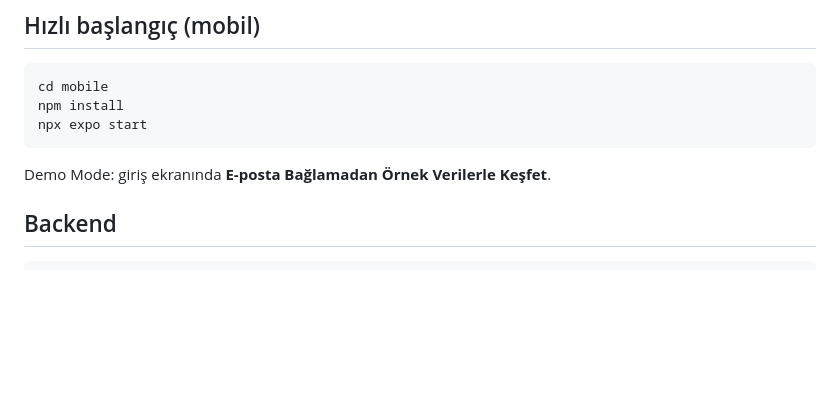
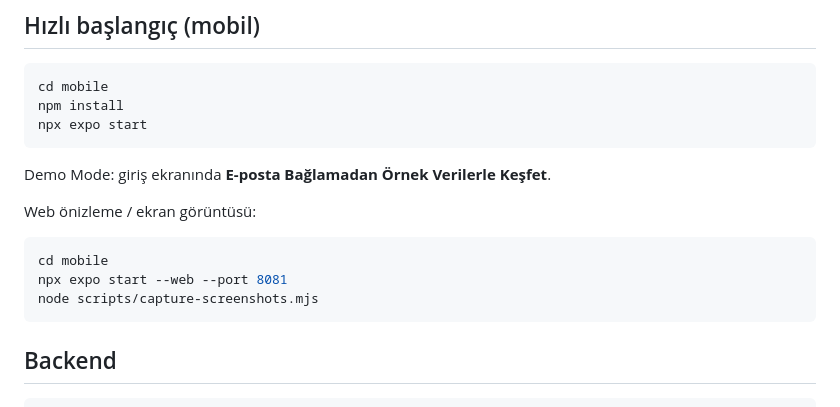
Before and after one commit to Mehmet-Erdem-Akin/bill-lens, a Markdown page: README.md, the part around one of its changes. Rendered like a GitHub page; blank space fills up the shorter version.

````diff
--- a/README.md
+++ b/README.md
@@ -18,6 +31,14 @@ npx expo start
 ```
 
 Demo Mode: giriş ekranında **E-posta Bağlamadan Örnek Verilerle Keşfet**.
+
+Web önizleme / ekran görüntüsü:
+
+```bash
+cd mobile
+npx expo start --web --port 8081
+node scripts/capture-screenshots.mjs
+```
 
 ## Backend
 
````
Also changed, not shown: other parts of README.md (+13 -0 lines), docs/screenshots/01_login.png (added), docs/screenshots/02_home.png (added), docs/screenshots/03_expenses.png (added), docs/screenshots/04_products.png (added), docs/screenshots/05_savings.png (added), docs/screenshots/06_settings.png (added), 5 other files.
